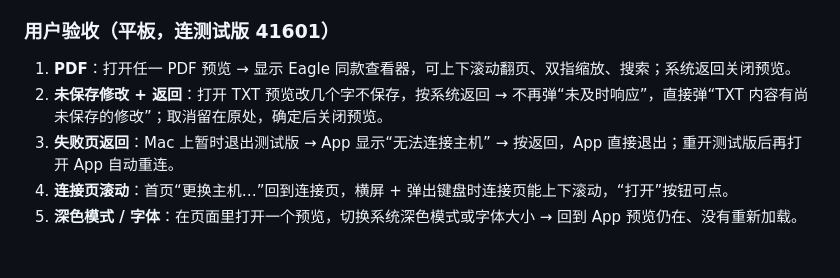
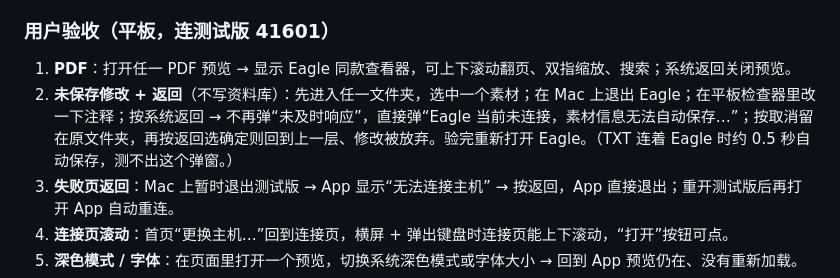
Before and after one commit to khkjdfkjhdsfakhds/eagle-multiview, a Markdown page: docs/handoff/2026-10-p0-fixes-local-handoff.md, the part around the change. GitHub-like rendering; blank space fills up the shorter version.

Commit message:
Make the back-confirm acceptance step library-safe
Co-Authored-By: Claude Opus 5.5 <noreply@anthropic.com>

```diff
--- a/docs/handoff/2026-10-p0-fixes-local-handoff.md
+++ b/docs/handoff/2026-10-p0-fixes-local-handoff.md
@@ -1124,7 +1124,7 @@ A-01、A-03、A-05～A-10、T-17、W-05（App 内 PDF 预览）、W-02（上传
 ### 用户验收（平板，连测试版 41601）
 
 1. **PDF**：打开任一 PDF 预览 → 显示 Eagle 同款查看器，可上下滚动翻页、双指缩放、搜索；系统返回关闭预览。
-2. **未保存修改 + 返回**：打开 TXT 预览改几个字不保存，按系统返回 → 不再弹“未及时响应”，直接弹“TXT 内容有尚未保存的修改”；取消留在原处，确定后关闭预览。
+2. **未保存修改 + 返回**（不写资料库）：先进入任一文件夹，选中一个素材；在 Mac 上退出 Eagle；在平板检查器里改一下注释；按系统返回 → 不再弹“未及时响应”，直接弹“Eagle 当前未连接，素材信息无法自动保存…”；按取消留在原文件夹，再按返回选确定则回到上一层、修改被放弃。验完重新打开 Eagle。（TXT 连着 Eagle 时约 0.5 秒自动保存，测不出这个弹窗。）
 3. **失败页返回**：Mac 上暂时退出测试版 → App 显示“无法连接主机” → 按返回，App 直接退出；重开测试版后再打开 App 自动重连。
 4. **连接页滚动**：首页“更换主机…”回到连接页，横屏 + 弹出键盘时连接页能上下滚动，“打开”按钮可点。
 5. **深色模式 / 字体**：在页面里打开一个预览，切换系统深色模式或字体大小 → 回到 App 预览仍在、没有重新加载。
```
